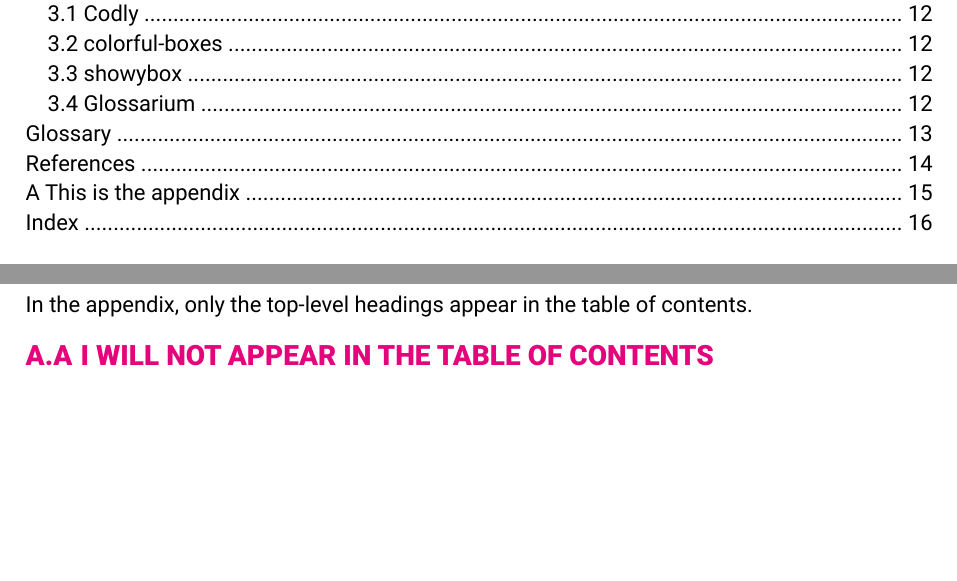
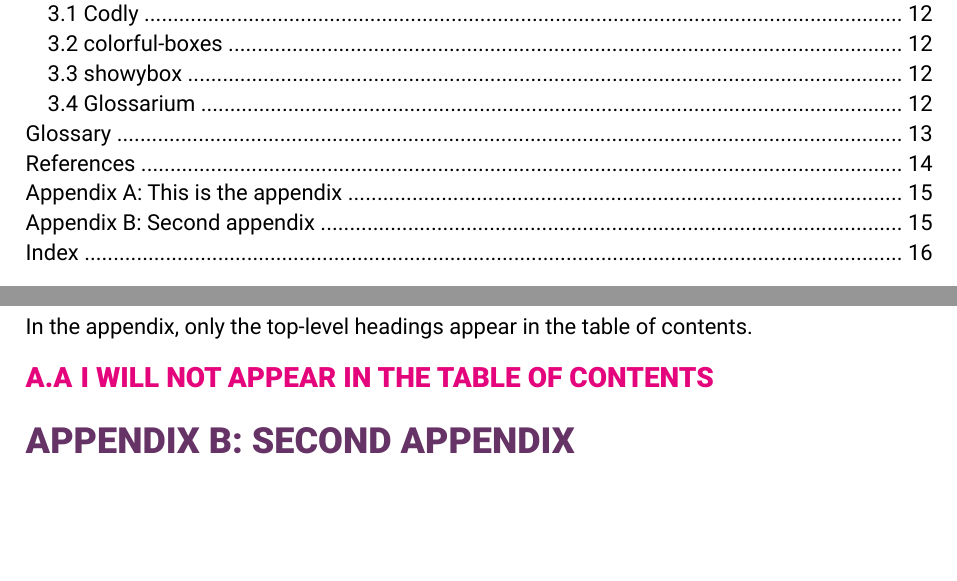
Before and after one commit to TomVer99/FHICT-typst-template, a Typst document (examples/showcase/showcase.typ): two parts of pages 4 and 21 of 22, joined at a grey line, cut so that both start at the same text. The pictures show the PDF file examples/showcase/showcase.pdf that the author committed with the source.

Commit message:
Updated showcase doc with new appendix render and one more empty appendix chapter

```diff
--- a/examples/showcase/showcase.typ
+++ b/examples/showcase/showcase.typ
@@ -28,6 +28,8 @@
     In the appendix, only the top-level headings appear in the table of contents.
 
     == I will not appear in the table of contents
+
+    = Second appendix
   ],
   table-of-figures: true,
   table-of-listings: true,
```
Also changed, not shown: examples/showcase/showcase.pdf.
